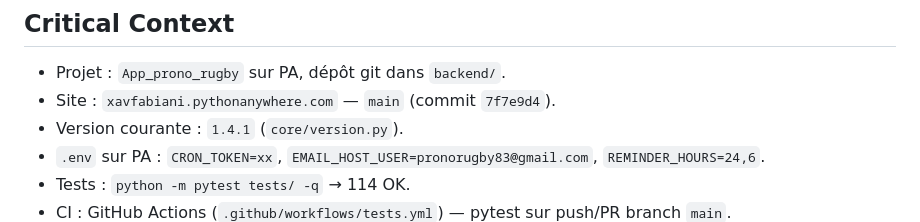
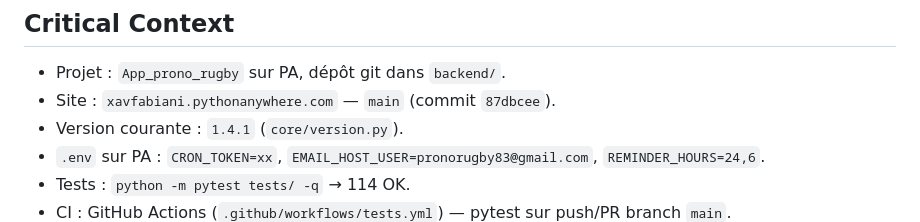
Before and after one commit to Xavcpr/App_prono_rugby, a Markdown page: AGENTS.md, the part around the change. Rendered like a GitHub page.

Commit message:
docs: maj ref commit

```diff
--- a/AGENTS.md
+++ b/AGENTS.md
@@ -63,7 +63,7 @@ Application de pronostics rugby hébergée sur PythonAnywhere.
 
 ## Critical Context
 - Projet : `App_prono_rugby` sur PA, dépôt git dans `backend/`.
-- Site : `xavfabiani.pythonanywhere.com` — `main` (commit `7f7e9d4`).
+- Site : `xavfabiani.pythonanywhere.com` — `main` (commit `87dbcee`).
 - Version courante : `1.4.1` (`core/version.py`).
 - `.env` sur PA : `CRON_TOKEN=xx`, `EMAIL_HOST_USER=pronorugby83@gmail.com`, `REMINDER_HOURS=24,6`.
 - Tests : `python -m pytest tests/ -q` → 114 OK.
```
